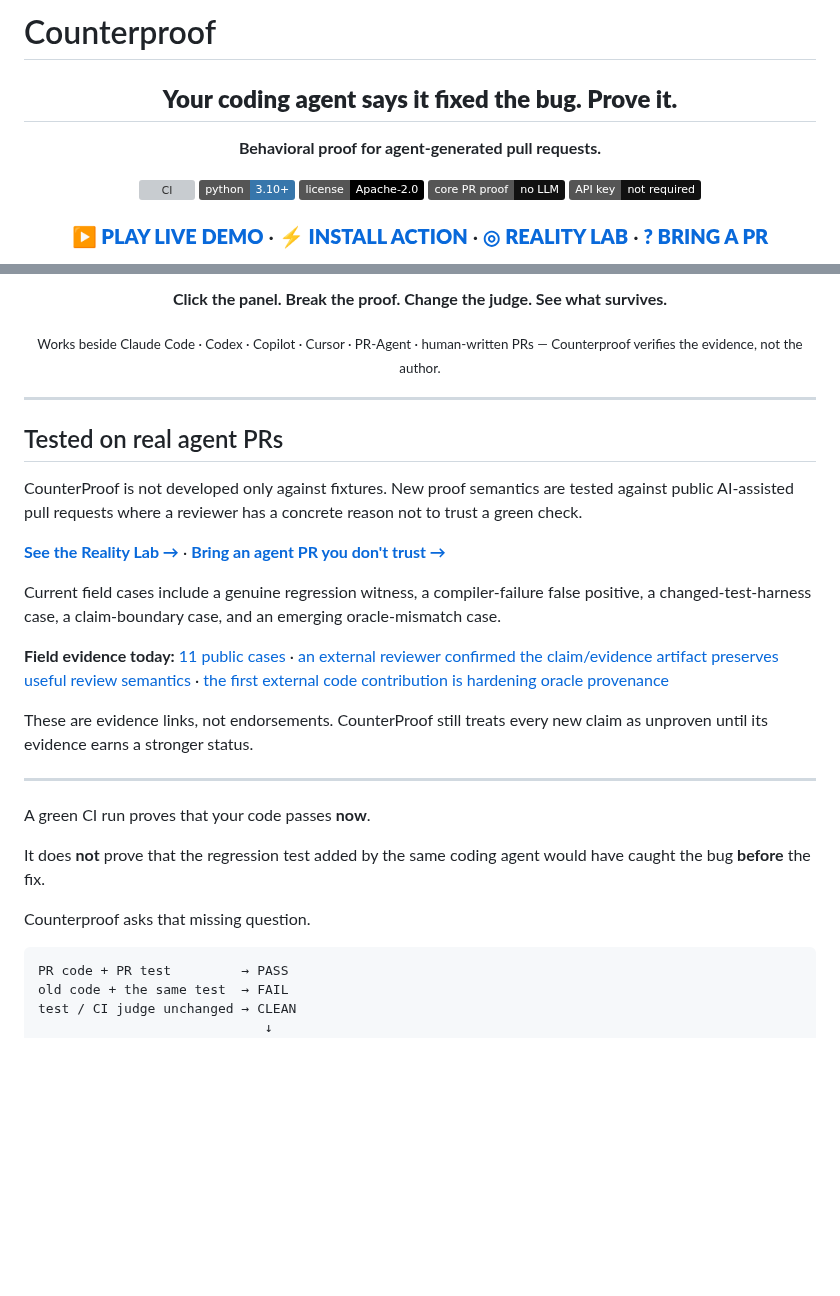
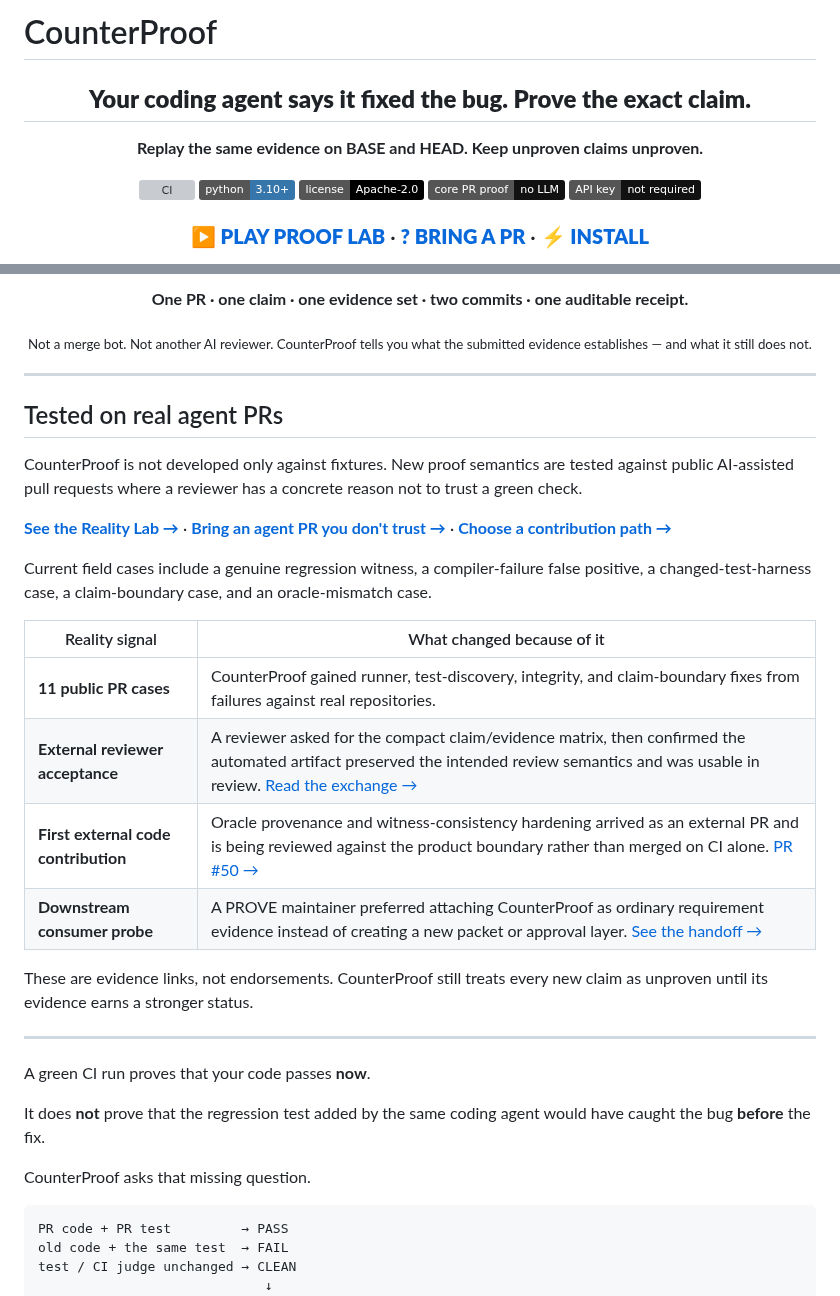
Before and after one commit to hippoley/CounterProof, a Markdown page: README.md, 2 parts joined by grey strips. Drawn GitHub-style; badges without logos; blank space fills up the shorter version; grey boxes are pictures that could not be loaded.

Commit message:
docs: sharpen README trust path

````diff
--- a/README.md
+++ b/README.md
@@ -1,10 +1,10 @@
-# Counterproof
+# CounterProof
 
 <div align="center">
 
-## **Your coding agent says it fixed the bug. Prove it.**
+## **Your coding agent says it fixed the bug. Prove the exact claim.**
 
-**Behavioral proof for agent-generated pull requests.**
+**Replay the same evidence on BASE and HEAD. Keep unproven claims unproven.**
 
 [![CI](https://github.com/hippoley/CounterProof/actions/workflows/ci.yml/badge.svg)](https://github.com/hippoley/CounterProof/actions/workflows/ci.yml)
 [![Python](https://img.shields.io/badge/python-3.10%2B-3776AB.svg)](https://www.python.org/)
@@ -12,5 +12,5 @@
 ![No LLM](https://img.shields.io/badge/core%20PR%20proof-no%20LLM-111111.svg)
 ![No API key](https://img.shields.io/badge/API%20key-not%20required-111111.svg)
 
-### [**▶ PLAY LIVE DEMO**](https://raw.githack.com/hippoley/CounterProof/main/site/standalone.html) · [**⚡ INSTALL ACTION**](#30-second-onboarding) · [**◎ REALITY LAB**](docs/REALITY_LAB.md) · [**? BRING A PR**](https://github.com/hippoley/CounterProof/issues/new?template=reality-probe.yml)
+### [**▶ PLAY PROOF LAB**](https://raw.githack.com/hippoley/CounterProof/main/site/standalone.html) · [**? BRING A PR**](https://github.com/hippoley/CounterProof/issues/new?template=reality-probe.yml) · [**⚡ INSTALL**](#30-second-onboarding)
 
@@ -18,7 +18,7 @@
 
-**Click the panel. Break the proof. Change the judge. See what survives.**
+**One PR · one claim · one evidence set · two commits · one auditable receipt.**
 
-<sub>Works beside Claude Code · Codex · Copilot · Cursor · PR-Agent · human-written PRs — Counterproof verifies the evidence, not the author.</sub>
+<sub>Not a merge bot. Not another AI reviewer. CounterProof tells you what the submitted evidence establishes — and what it still does not.</sub>
 
 </div>
 
@@ -28,11 +28,16 @@
 
 CounterProof is not developed only against fixtures. New proof semantics are tested against public AI-assisted pull requests where a reviewer has a concrete reason not to trust a green check.
 
-**[See the Reality Lab →](docs/REALITY_LAB.md)** · **[Bring an agent PR you don't trust →](https://github.com/hippoley/CounterProof/issues/new?template=reality-probe.yml)**
+**[See the Reality Lab →](docs/REALITY_LAB.md)** · **[Bring an agent PR you don't trust →](https://github.com/hippoley/CounterProof/issues/new?template=reality-probe.yml)** · **[Choose a contribution path →](CONTRIBUTING.md)**
 
-Current field cases include a genuine regression witness, a compiler-failure false positive, a changed-test-harness case, a claim-boundary case, and an emerging oracle-mismatch case.
+Current field cases include a genuine regression witness, a compiler-failure false positive, a changed-test-harness case, a claim-boundary case, and an oracle-mismatch case.
 
-**Field evidence today:** [11 public cases](docs/REALITY_LAB.md) · [an external reviewer confirmed the claim/evidence artifact preserves useful review semantics](https://github.com/hippoley/CounterProof/issues/13#issuecomment-5812942595) · [the first external code contribution is hardening oracle provenance](https://github.com/hippoley/CounterProof/pull/50)
+| Reality signal | What changed because of it |
+|---|---|
+| **11 public PR cases** | CounterProof gained runner, test-discovery, integrity, and claim-boundary fixes from failures against real repositories. |
+| **External reviewer acceptance** | A reviewer asked for the compact claim/evidence matrix, then confirmed the automated artifact preserved the intended review semantics and was usable in review. [Read the exchange →](https://github.com/hippoley/CounterProof/issues/13#issuecomment-5812942595) |
+| **First external code contribution** | Oracle provenance and witness-consistency hardening arrived as an external PR and is being reviewed against the product boundary rather than merged on CI alone. [PR #50 →](https://github.com/hippoley/CounterProof/pull/50) |
+| **Downstream consumer probe** | A PROVE maintainer preferred attaching CounterProof as ordinary requirement evidence instead of creating a new packet or approval layer. [See the handoff →](examples/handoff/codex-prove.md) |
 
 These are evidence links, not endorsements. CounterProof still treats every new claim as unproven until its evidence earns a stronger status.
 
@@ -42,7 +47,7 @@ A green CI run proves that your code passes **now**.
 
 It does **not** prove that the regression test added by the same coding agent would have caught the bug **before** the fix.
 
-Counterproof asks that missing question.
+CounterProof asks that missing question.
 
 ```text
 PR code + PR test         → PASS
````
Also changed, not shown: other parts of README.md (+24 -24 lines).
